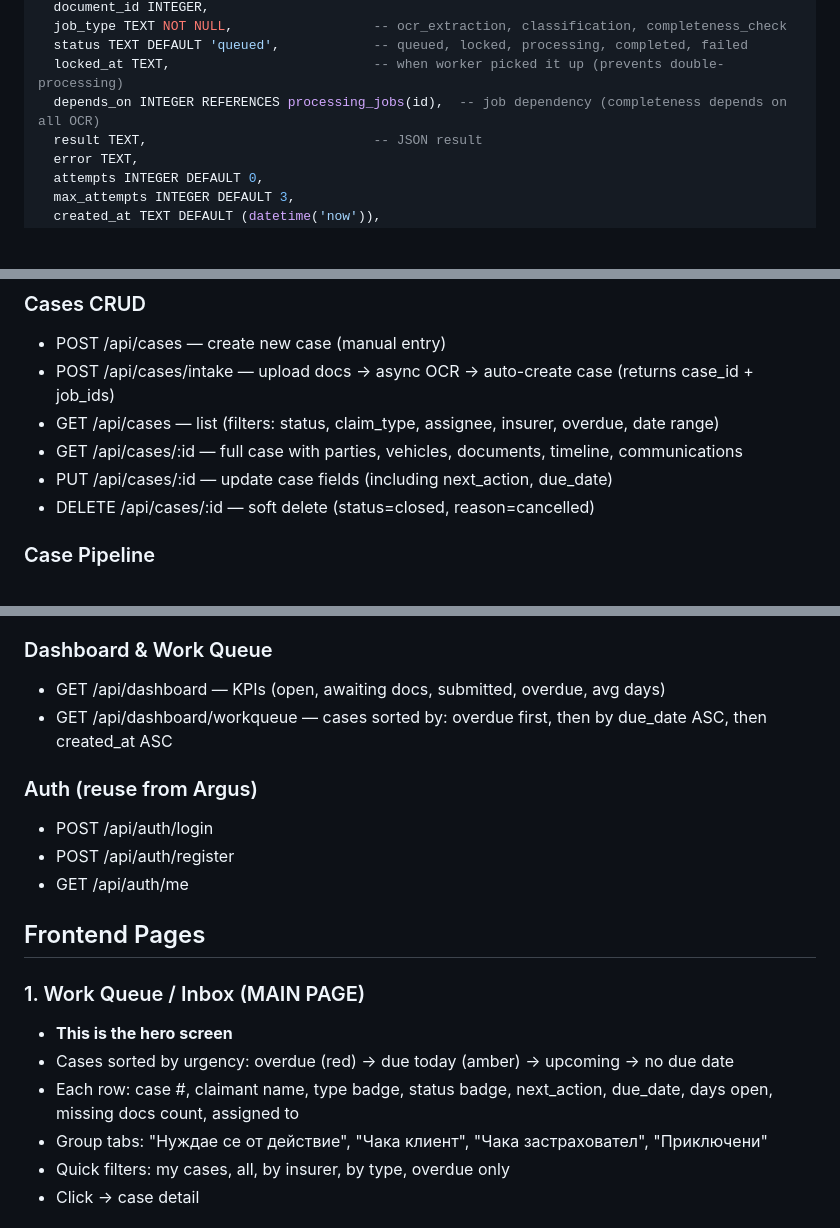
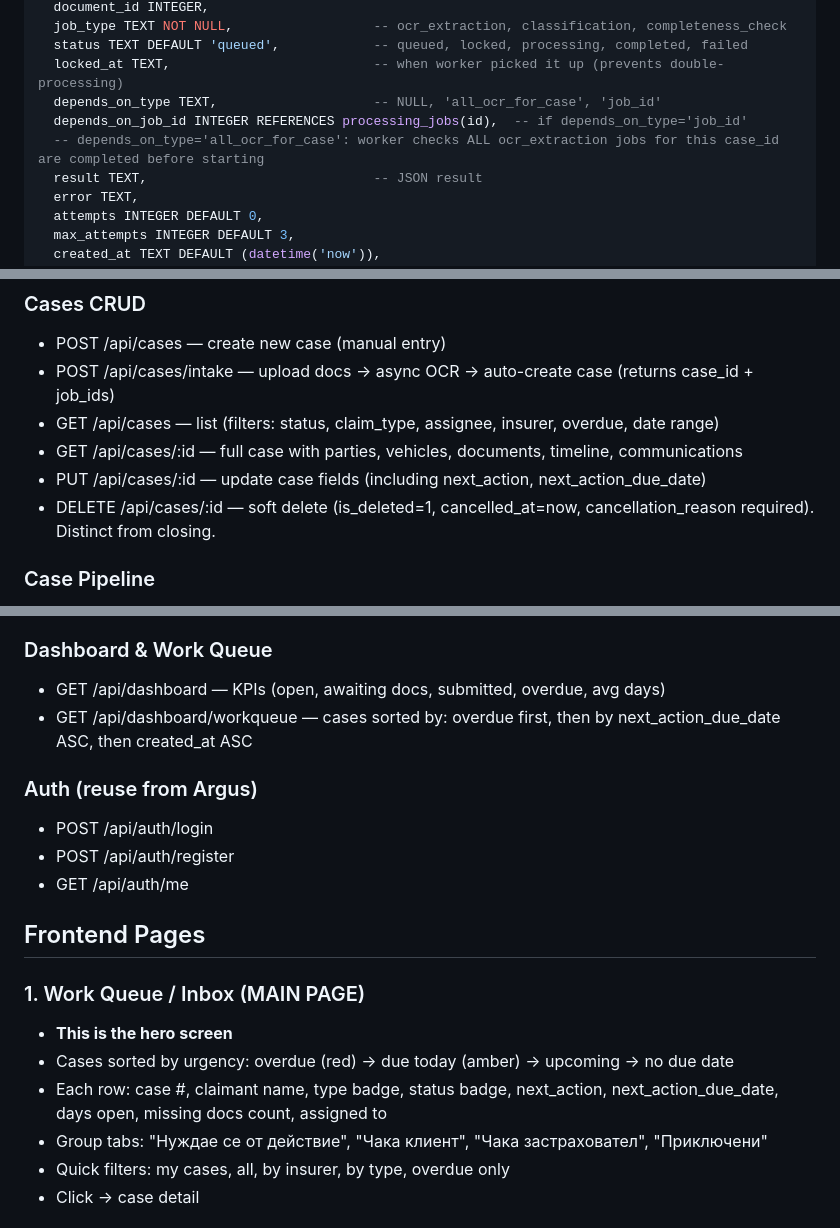
Before and after one commit to AutomatonAgents/Claims, a Markdown page: PLAN.md, 3 parts joined by grey strips. Drawn GitHub-style; blank space fills up the shorter version.

```diff
--- a/PLAN.md
+++ b/PLAN.md
@@ -244,7 +247,9 @@ processing_jobs (
   job_type TEXT NOT NULL,                  -- ocr_extraction, classification, completeness_check
   status TEXT DEFAULT 'queued',            -- queued, locked, processing, completed, failed
   locked_at TEXT,                          -- when worker picked it up (prevents double-processing)
-  depends_on INTEGER REFERENCES processing_jobs(id),  -- job dependency (completeness depends on all OCR)
+  depends_on_type TEXT,                    -- NULL, 'all_ocr_for_case', 'job_id'
+  depends_on_job_id INTEGER REFERENCES processing_jobs(id),  -- if depends_on_type='job_id'
+  -- depends_on_type='all_ocr_for_case': worker checks ALL ocr_extraction jobs for this case_id are completed before starting
   result TEXT,                             -- JSON result
   error TEXT,
   attempts INTEGER DEFAULT 0,
@@ -417,8 +470,8 @@ Ensures demo NEVER fails regardless of API availability or latency.
 - POST /api/cases/intake — upload docs → async OCR → auto-create case (returns case_id + job_ids)
 - GET /api/cases — list (filters: status, claim_type, assignee, insurer, overdue, date range)
 - GET /api/cases/:id — full case with parties, vehicles, documents, timeline, communications
-- PUT /api/cases/:id — update case fields (including next_action, due_date)
-- DELETE /api/cases/:id — soft delete (status=closed, reason=cancelled)
+- PUT /api/cases/:id — update case fields (including next_action, next_action_due_date)
+- DELETE /api/cases/:id — soft delete (is_deleted=1, cancelled_at=now, cancellation_reason required). Distinct from closing.
 
 ### Case Pipeline
 - POST /api/cases/:id/transition — validate against transition matrix, log in timeline
@@ -445,7 +498,7 @@ Ensures demo NEVER fails regardless of API availability or latency.
 
 ### Dashboard & Work Queue
 - GET /api/dashboard — KPIs (open, awaiting docs, submitted, overdue, avg days)
-- GET /api/dashboard/workqueue — cases sorted by: overdue first, then by due_date ASC, then created_at ASC
+- GET /api/dashboard/workqueue — cases sorted by: overdue first, then by next_action_due_date ASC, then created_at ASC
 
 ### Auth (reuse from Argus)
 - POST /api/auth/login
@@ -457,7 +510,7 @@ Ensures demo NEVER fails regardless of API availability or latency.
 ### 1. Work Queue / Inbox (MAIN PAGE)
 - **This is the hero screen**
 - Cases sorted by urgency: overdue (red) → due today (amber) → upcoming → no due date
-- Each row: case #, claimant name, type badge, status badge, next_action, due_date, days open, missing docs count, assigned to
+- Each row: case #, claimant name, type badge, status badge, next_action, next_action_due_date, days open, missing docs count, assigned to
 - Group tabs: "Нуждае се от действие", "Чака клиент", "Чака застраховател", "Приключени"
 - Quick filters: my cases, all, by insurer, by type, overdue only
 - Click → case detail
```
Also changed, not shown: other parts of PLAN.md (+73 -22 lines).
